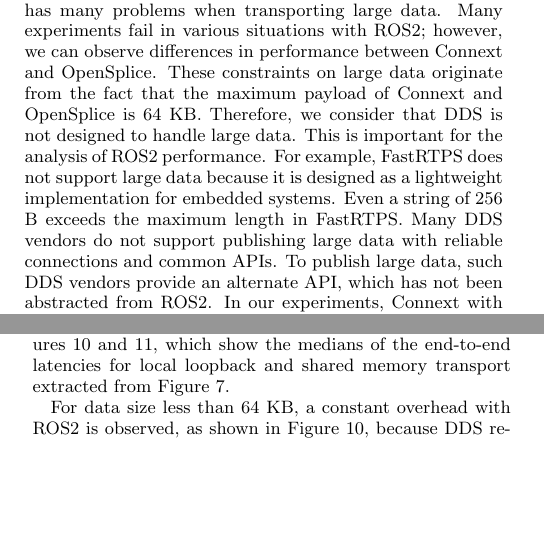
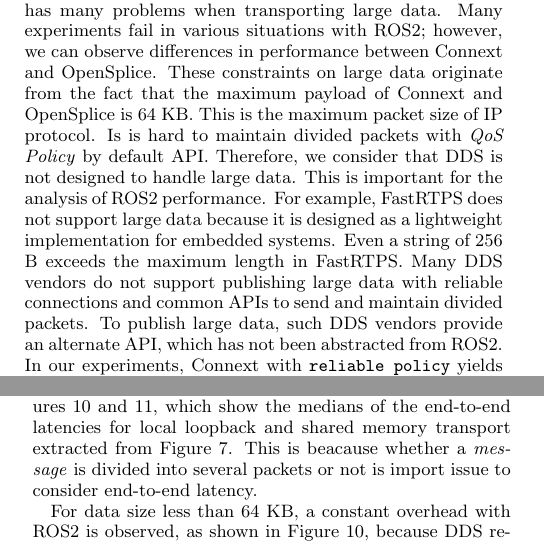
Before and after one commit to m-yuya/EMSOFT2016, a LaTeX paper (tex/emsoft2016.tex): two parts of the columns of pages 5 and 6 of 10, joined at a grey line, cut so that both start at the same text, the shorter picture padded with empty space. Compiled offline with pdfLaTeX.

Commit message:
Update paper to highlight divied packets

```diff
--- a/tex/emsoft2016.tex
+++ b/tex/emsoft2016.tex
@@ -496,11 +496,13 @@
 Another interesting observation from Table \ref{tb:capabilities} is that ROS2 has many problems when transporting large data.
 Many experiments fail in various situations with ROS2; however, we can observe differences in performance between Connext and OpenSplice.
 These constraints on large data originate from the fact that the maximum payload of Connext and OpenSplice is 64 KB.
+This is the maximum packet size of IP protocol.
+Is is hard to maintain divided packets with \emph{QoS Policy} by default API.
 Therefore, we consider that DDS is not designed to handle large data.
 This is important for the analysis of ROS2 performance.
 For example, FastRTPS does not support large data because it is designed as a lightweight implementation for embedded systems.
 Even a string of 256 B exceeds the maximum length in FastRTPS.
-Many DDS vendors do not support publishing large data with reliable connections and common APIs.
+Many DDS vendors do not support publishing large data with reliable connections and common APIs to send and maintain divided packets.
 To publish large data, such DDS vendors provide an alternate API, which has not been abstracted from ROS2.
 In our experiments, Connext with \texttt{reliable policy} yields errors when data are greater than 64 KB.
 Some failures with the \texttt{best-effort policy} are due to frequent \emph{message} losses caused by non-reliable communication.
@@ -580,6 +582,7 @@
 \label{sec:local}
 The latency characteristics differ in the cases of small and large data.
 For discussion, we divide the graph into Figures \ref{fig:local_small_plot} and \ref{fig:local_plot}, which show the medians of the end-to-end latencies for local loopback and shared memory transport extracted from Figure \ref{fig:overview_boxplot}.
+This is beacause whether a \emph{message} is divided into several packets or not is import issue to consider end-to-end latency.
 
 For data size less than 64 KB, a constant overhead with ROS2 is observed, as shown in Figure \ref{fig:local_small_plot}, because DDS requires marshaling various configurations and decisions for the \emph{QoS Policy}.
 We observe a trade-off between latencies and the \emph{QoS Policy} regardless of data size.
```
